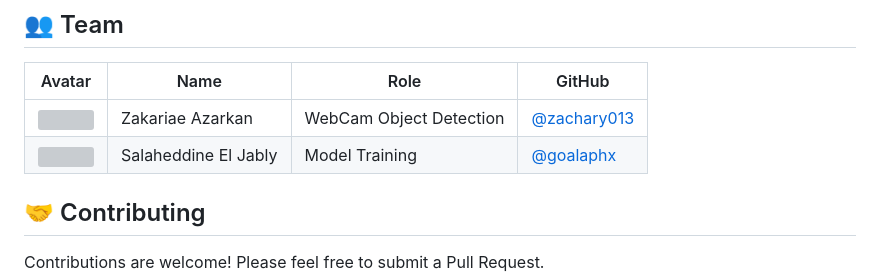
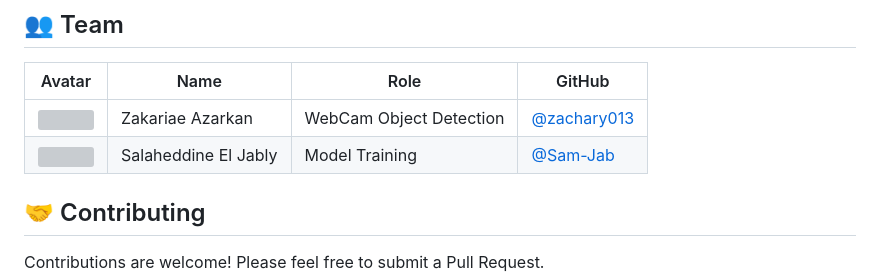
Before and after one commit to zachary013/fitness-tracker-model, a Markdown page: README.md, the part around the change. Drawn GitHub-style; grey boxes are pictures that could not be loaded.

```diff
--- a/README.md
+++ b/README.md
@@ -152,7 +152,7 @@ python app.py
 | Avatar                                                                                                  | Name | Role | GitHub |
 |---------------------------------------------------------------------------------------------------------|------|------|--------|
 | <img src="https://github.com/zachary013.png" width="50" height="50" style="border-radius: 50%"/>        | Zakariae Azarkan | WebCam Object Detection | [@zachary013](https://github.com/zachary013) |
-| <img src="https://github.com/Sam-Jab.png" width="50" height="50" style="border-radius: 50%"/>          | Salaheddine El Jably | Model Training | [@goalaphx](https://github.com/Sam-Jab) |
+| <img src="https://github.com/Sam-Jab.png" width="50" height="50" style="border-radius: 50%"/>          | Salaheddine El Jably | Model Training | [@Sam-Jab](https://github.com/Sam-Jab) |
 
 ## 🤝 Contributing
 
```
